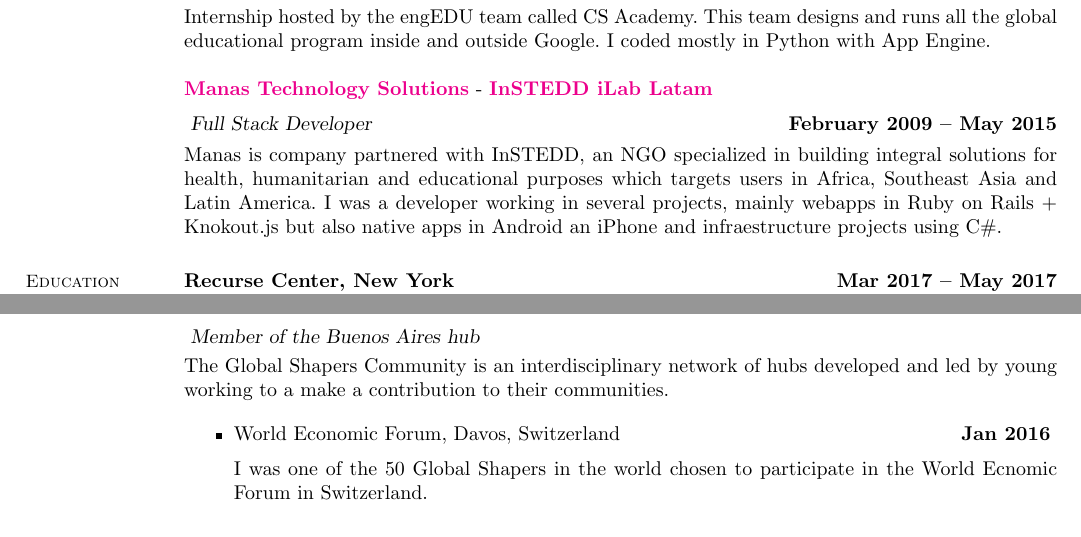
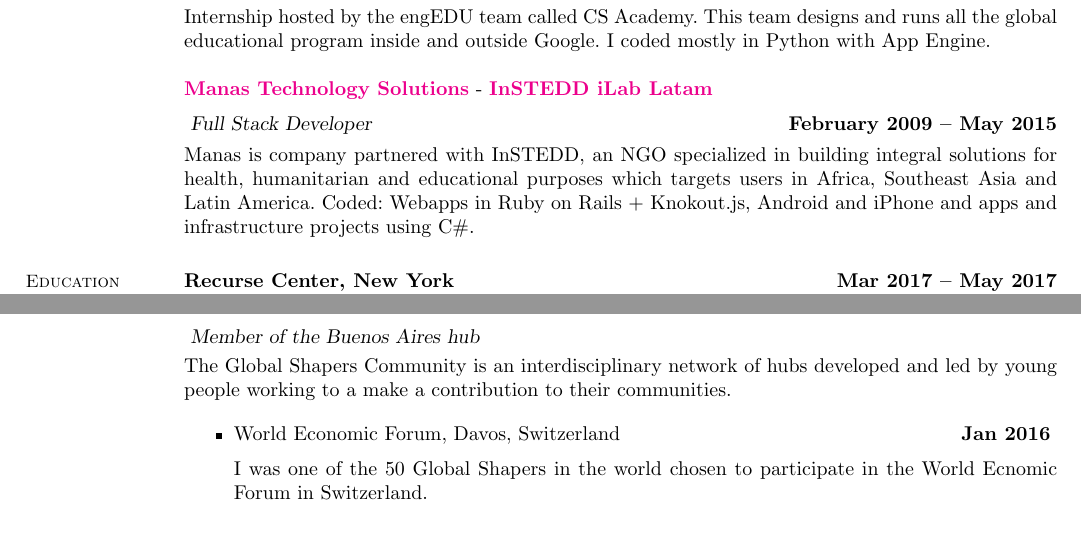
Before and after one commit to carohadad/cv, a LaTeX CV (Carolina Hadad Resume.tex): two parts of pages 1 and 2 of 2, joined at a grey line, cut so that both start at the same text. Compiled offline with pdfLaTeX.

Commit message:
Minor wording changes and typos

```diff
--- a/Carolina Hadad Resume.tex
+++ b/Carolina Hadad Resume.tex
@@ -57,7 +57,8 @@
 \textbf{\href{http://www.instedd.org/}{InSTEDD iLab Latam}}\vspace{2mm}\\\vspace{1mm}
 \textsl{Full Stack Developer} \hfill \textbf{February 2009 -- May 2015}\vspace{-3mm}\\\vspace{-1mm}
 \\
-Manas is company partnered with InSTEDD, an NGO specialized in building integral solutions for health, humanitarian and educational purposes which targets users in Africa, Southeast Asia and Latin America.  I was a developer working in several projects, mainly webapps in Ruby on Rails + Knokout.js but also native apps in Android an iPhone and infraestructure projects using C\#.
+Manas is company partnered with InSTEDD, an NGO specialized in building integral solutions for health, humanitarian and educational purposes which targets users in Africa, Southeast Asia and Latin America.
+Coded: Webapps in Ruby on Rails + Knokout.js, Android and iPhone and apps and infrastructure projects using C\#.
 
 %_____________________________________________________________________________________________________________
 % Education
@@ -106,7 +107,7 @@
 
 \textbf{Global Shaper - Chosen by the World Economic Forum} \hfill \textbf{June 2014 -- present} \vspace{2mm}\\\vspace{1mm}
 \textsl{Member of the Buenos Aires hub} \\
-The Global Shapers Community is an interdisciplinary network of hubs developed and led by young working to a make a contribution to their communities.
+The Global Shapers Community is an interdisciplinary network of hubs developed and led by young people working to a make a contribution to their communities.
 
 \begin{itemize}
 \item  World Economic Forum, Davos, Switzerland \hfill \textbf{Jan 2016} \vspace{2mm} \\
```
